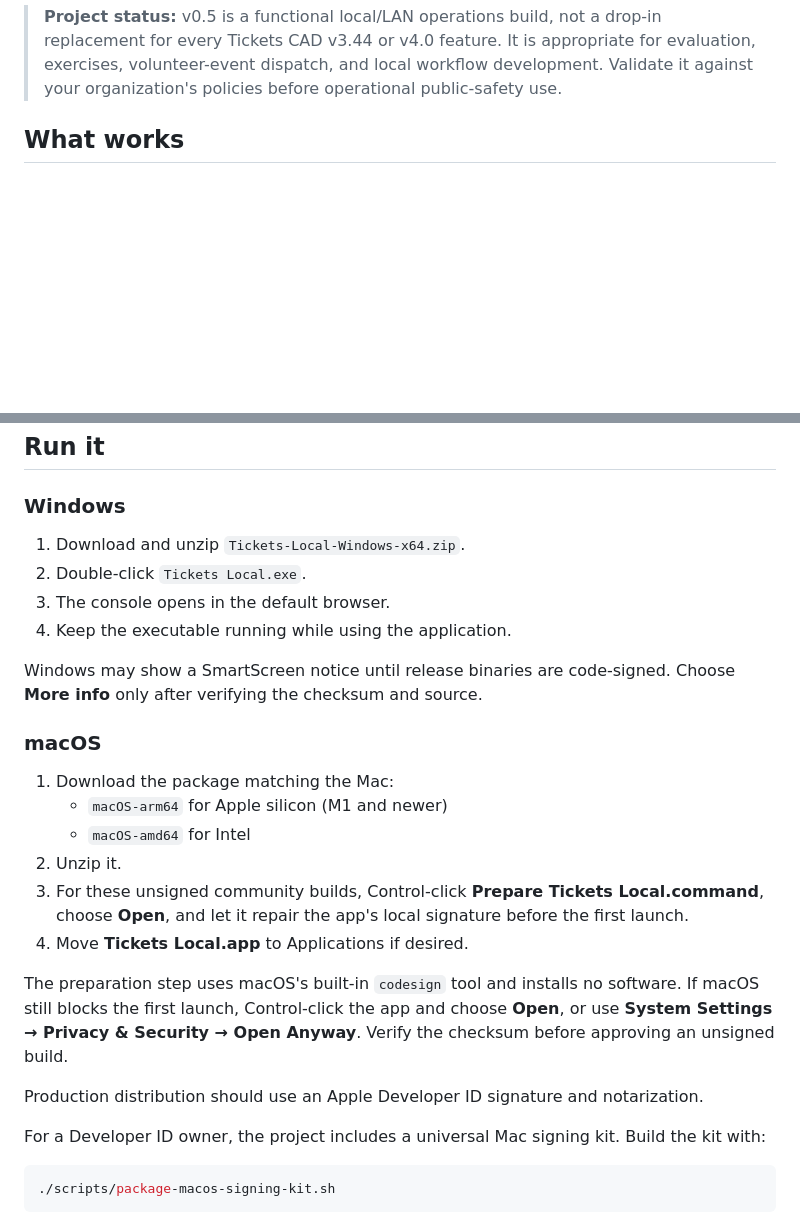
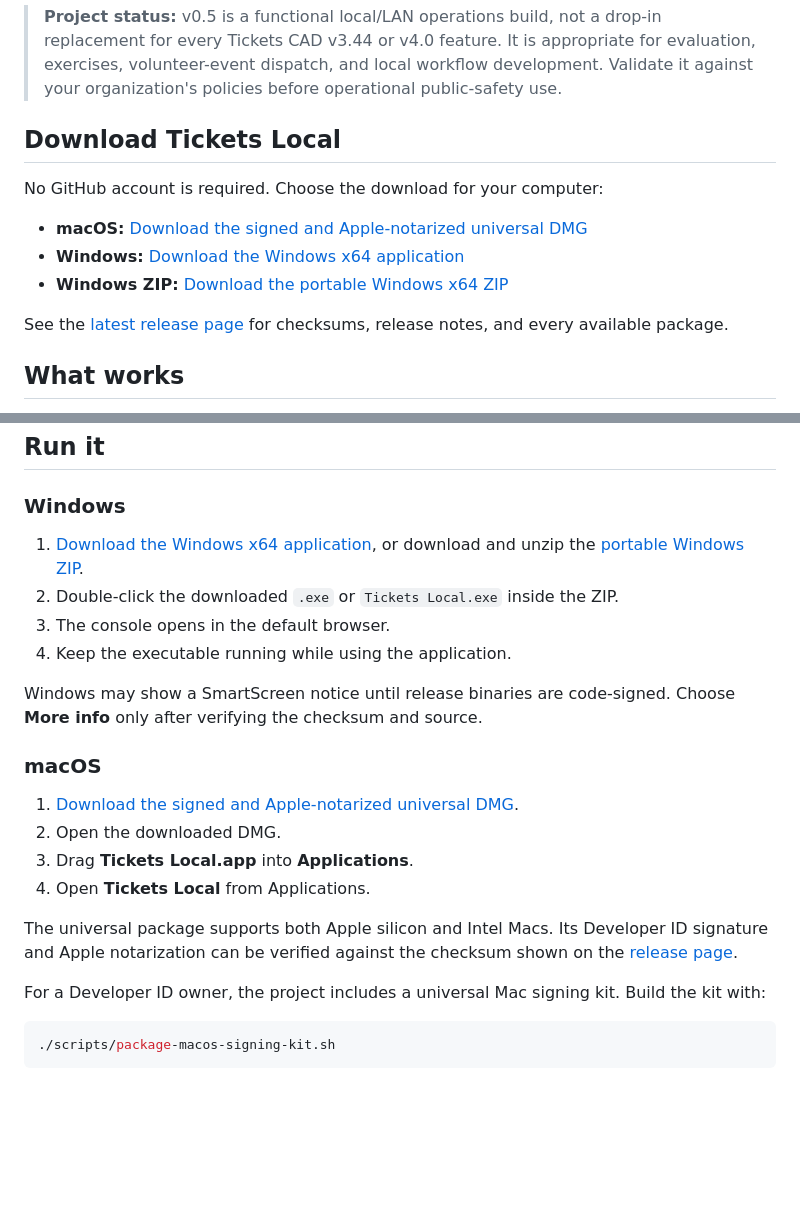
Before and after one commit to andrewgossett/tickets-local, a Markdown page: README.md, 2 parts joined by grey strips. Rendered like a GitHub page; blank space fills up the shorter version.

Commit message:
Clarify release download links

```diff
--- a/README.md
+++ b/README.md
@@ -16,6 +16,17 @@ Tickets Local clients on a trusted private LAN.
 > appropriate for evaluation, exercises, volunteer-event dispatch, and local
 > workflow development. Validate it against your organization's policies before
 > operational public-safety use.
+
+## Download Tickets Local
+
+No GitHub account is required. Choose the download for your computer:
+
+- **macOS:** [Download the signed and Apple-notarized universal DMG](https://github.com/andrewgossett/tickets-local/releases/download/v0.5.6/Tickets-Local-0.5.6-macOS-universal-notarized.dmg)
+- **Windows:** [Download the Windows x64 application](https://github.com/andrewgossett/tickets-local/releases/download/v0.5.6/Tickets-Local-0.5.6-Windows-x64.exe)
+- **Windows ZIP:** [Download the portable Windows x64 ZIP](https://github.com/andrewgossett/tickets-local/releases/download/v0.5.6/Tickets-Local-0.5.6-Windows-x64-unsigned.zip)
+
+See the [latest release page](https://github.com/andrewgossett/tickets-local/releases/latest)
+for checksums, release notes, and every available package.
 
 ## What works
 
@@ -85,8 +96,8 @@ Tickets Local clients on a trusted private LAN.
 
 ### Windows
 
-1. Download and unzip `Tickets-Local-Windows-x64.zip`.
-2. Double-click `Tickets Local.exe`.
+1. [Download the Windows x64 application](https://github.com/andrewgossett/tickets-local/releases/download/v0.5.6/Tickets-Local-0.5.6-Windows-x64.exe), or download and unzip the [portable Windows ZIP](https://github.com/andrewgossett/tickets-local/releases/download/v0.5.6/Tickets-Local-0.5.6-Windows-x64-unsigned.zip).
+2. Double-click the downloaded `.exe` or `Tickets Local.exe` inside the ZIP.
 3. The console opens in the default browser.
 4. Keep the executable running while using the application.
 
@@ -95,22 +106,14 @@ Choose **More info** only after verifying the checksum and source.
 
 ### macOS
 
-1. Download the package matching the Mac:
-   - `macOS-arm64` for Apple silicon (M1 and newer)
-   - `macOS-amd64` for Intel
-2. Unzip it.
-3. For these unsigned community builds, Control-click
-   **Prepare Tickets Local.command**, choose **Open**, and let it repair the
-   app's local signature before the first launch.
-4. Move **Tickets Local.app** to Applications if desired.
+1. [Download the signed and Apple-notarized universal DMG](https://github.com/andrewgossett/tickets-local/releases/download/v0.5.6/Tickets-Local-0.5.6-macOS-universal-notarized.dmg).
+2. Open the downloaded DMG.
+3. Drag **Tickets Local.app** into **Applications**.
+4. Open **Tickets Local** from Applications.
 
-The preparation step uses macOS's built-in `codesign` tool and installs no
-software. If macOS still blocks the first launch, Control-click the app and
-choose **Open**, or use **System Settings → Privacy & Security → Open Anyway**.
-Verify the checksum before approving an unsigned build.
-
-Production distribution should use an Apple Developer ID signature and
-notarization.
+The universal package supports both Apple silicon and Intel Macs. Its Developer
+ID signature and Apple notarization can be verified against the checksum shown
+on the [release page](https://github.com/andrewgossett/tickets-local/releases/tag/v0.5.6).
 
 For a Developer ID owner, the project includes a universal Mac signing kit.
 Build the kit with:
```
